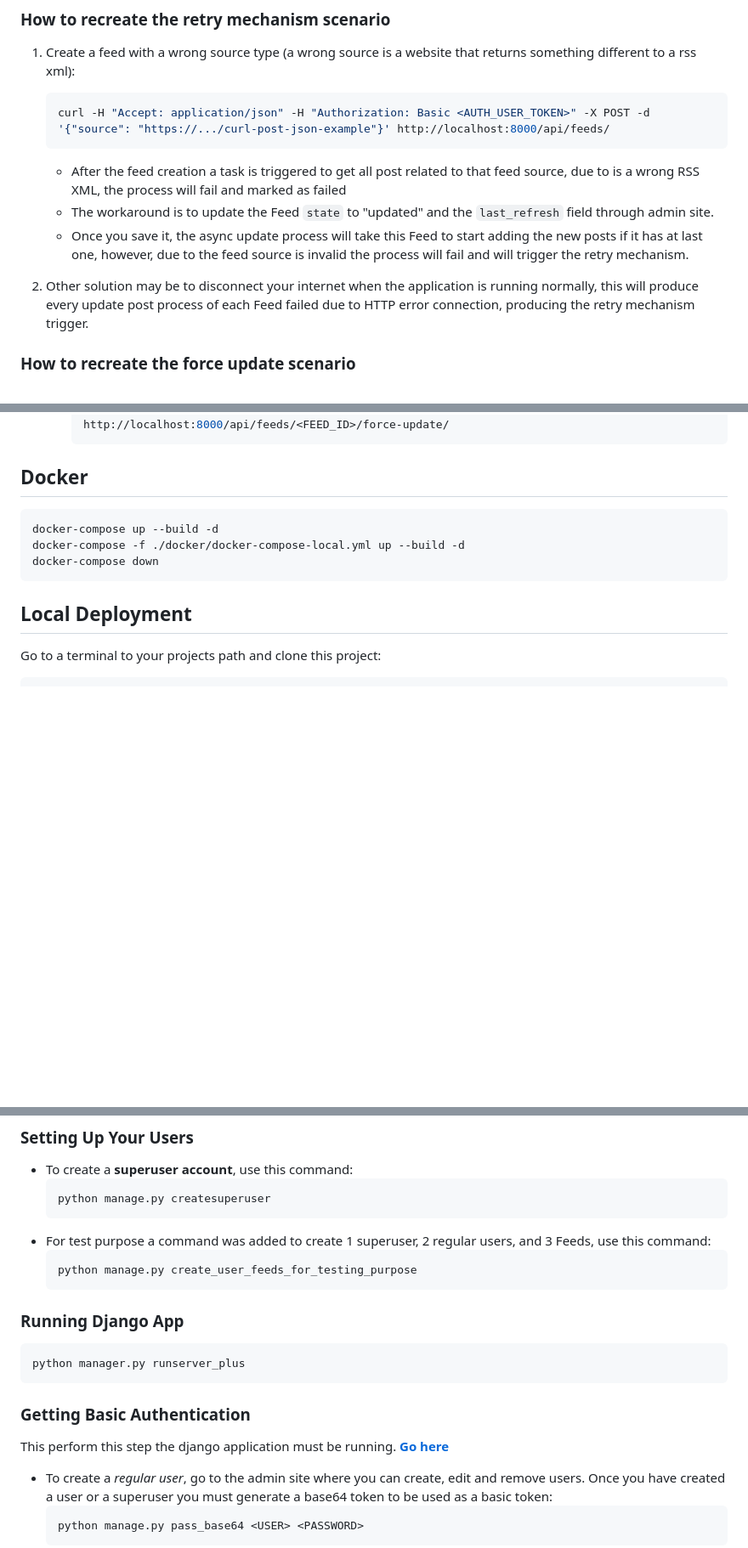
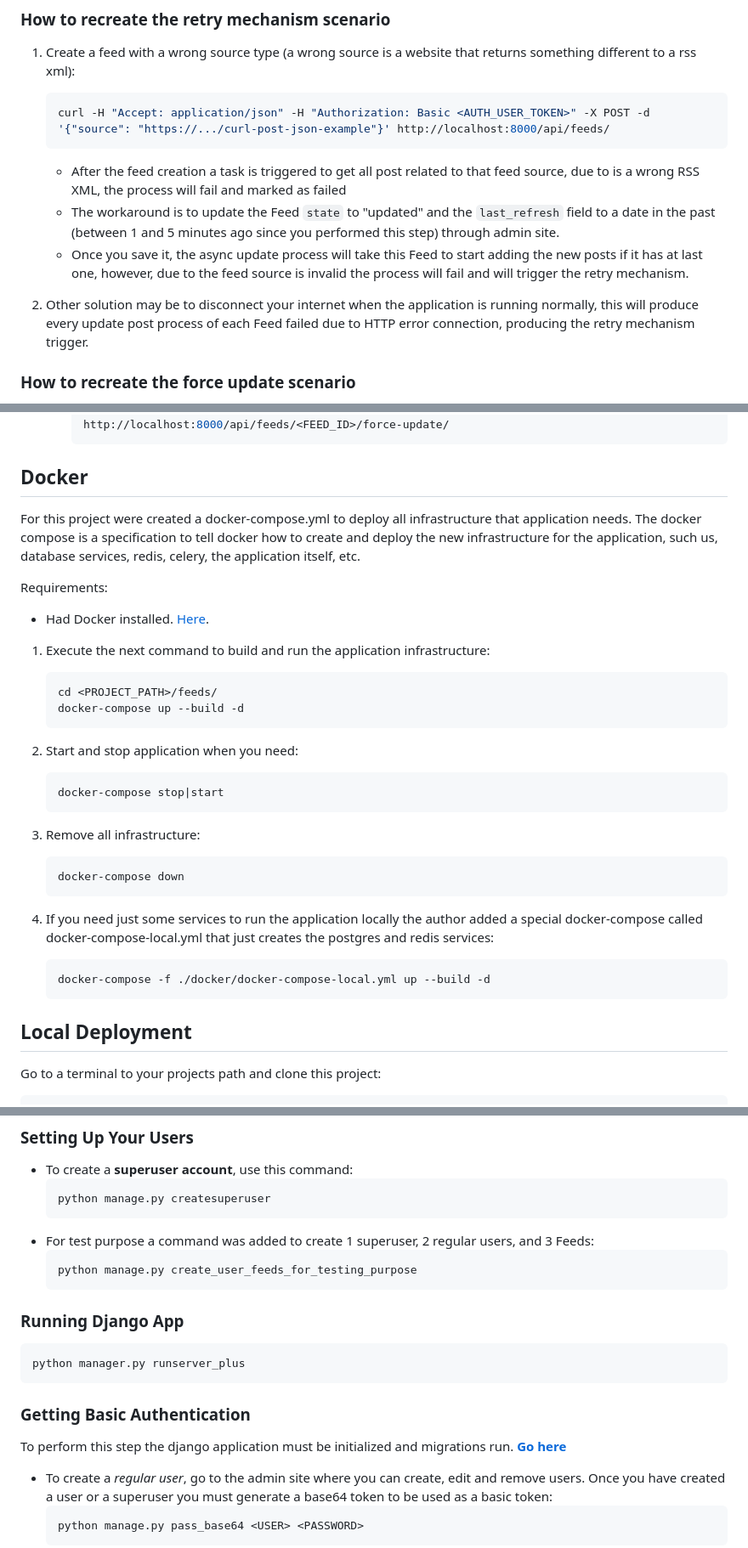
Before and after one commit to thomasrosales/feeds, a Markdown page: README.md, 3 parts joined by grey strips. Shown: that part at 85% size. Drawn GitHub-style; blank space fills up the shorter version.

````diff
--- a/README.md
+++ b/README.md
@@ -53,11 +73,10 @@ During the implementation of the solution for the Feeds application the author d
    curl -H "Accept: application/json" -H "Authorization: Basic <AUTH_USER_TOKEN>" -X POST -d '{"source": "https://.../curl-post-json-example"}' http://localhost:8000/api/feeds/
    ```
    - After the feed creation a task is triggered to get all post related to that feed source, due to is a wrong RSS XML, the process will fail and marked as failed
-   - The workaround is to update the Feed `state` to "updated" and the `last_refresh` field through admin site.
+   - The workaround is to update the Feed `state` to "updated" and the `last_refresh` field to a date in the past (between 1 and 5 minutes ago since you performed this step) through admin site.
    - Once you save it, the async update process will take this Feed to start adding the new posts if it has at last one, however, due to the feed source is invalid the process will fail and will trigger the retry mechanism.
 
 2. Other solution may be to disconnect your internet when the application is running normally, this will produce every update post process of each Feed failed due to HTTP error connection, producing the retry mechanism trigger.
-
 
 ### How to recreate the force update scenario
 
@@ -81,11 +100,34 @@ During the implementation of the solution for the Feeds application the author d
 
 ## Docker
 
-```bash
-docker-compose up --build -d
-docker-compose -f ./docker/docker-compose-local.yml up --build -d
-docker-compose down
-```
+For this project were created a docker-compose.yml to deploy all infrastructure that application needs. The docker compose is a specification to tell docker how to create and deploy the new infrastructure for the application, such us, database services, redis, celery, the application itself, etc.
+
+Requirements:
+
+- Had Docker installed. [Here](https://docs.docker.com/engine/install/).
+
+1. Execute the next command to build and run the application infrastructure:
+
+    ```bash
+    cd <PROJECT_PATH>/feeds/
+    docker-compose up --build -d
+    ```
+
+2. Start and stop application when you need:
+
+    ```bash
+    docker-compose stop|start
+    ```
+3. Remove all infrastructure:
+
+    ```bash
+    docker-compose down
+    ```
+4. If you need just some services to run the application locally the author added a special docker-compose called docker-compose-local.yml that just creates the postgres and redis services:
+
+    ```bash
+    docker-compose -f ./docker/docker-compose-local.yml up --build -d
+    ```
 
 ## Local Deployment
 
@@ -141,7 +183,7 @@ Now you are able to run the django application locally. [Here](#running-django-a
     ```bash
     python manage.py createsuperuser
     ```
-- For test purpose a command was added to create 1 superuser, 2 regular users, and 3 Feeds, use this command:
+- For test purpose a command was added to create 1 superuser, 2 regular users, and 3 Feeds:
     ```bash
     python manage.py create_user_feeds_for_testing_purpose
     ```
@@ -153,7 +195,7 @@ python manager.py runserver_plus
 
 ### Getting Basic Authentication
 
-This perform this step the django application must be running. **[Go here](#running-django-app)**
+To perform this step the django application must be initialized and migrations run. **[Go here](#settings)**
 
 - To create a *regular user*, go to the admin site where you can create, edit and remove users. Once you have created a user or a superuser you must generate a base64 token to be used as a basic token:
    ```bash
````
Also changed, not shown: other parts of README.md (+27 -7 lines).
